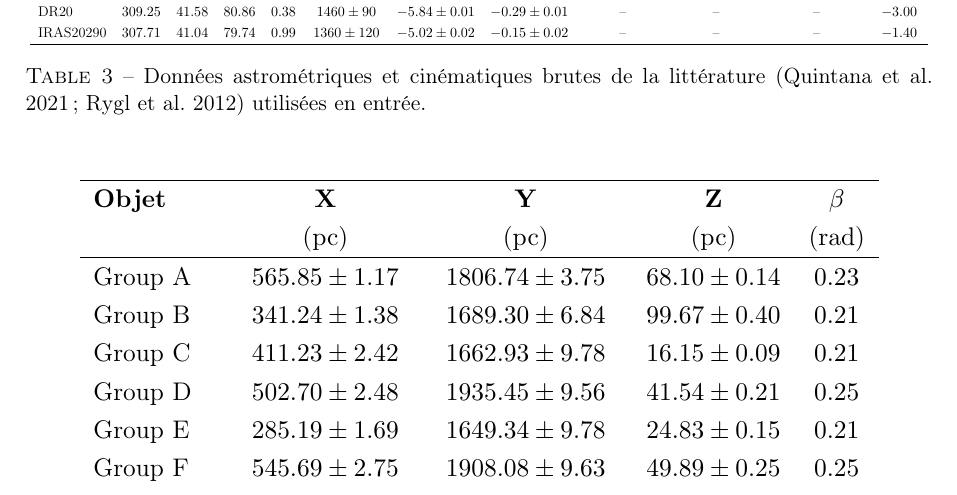
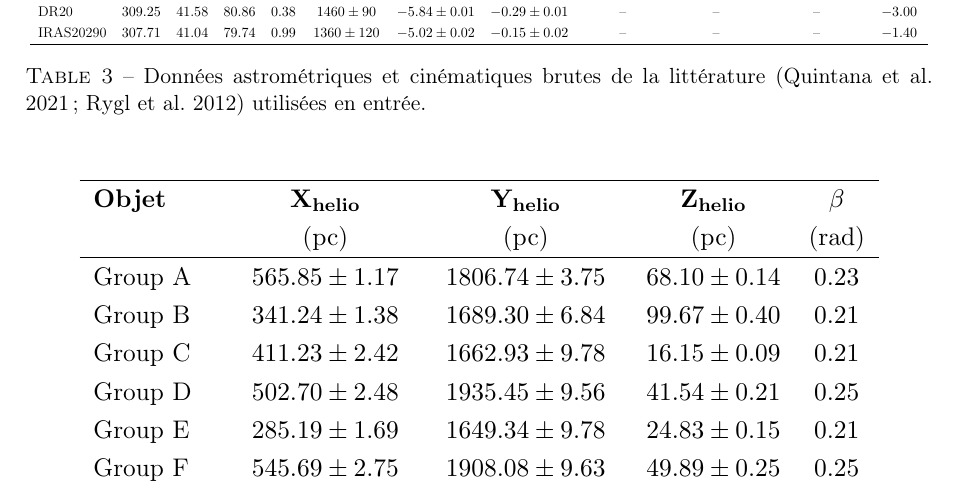
Before and after one commit to KyuriTaima/CygnusDynamics, a LaTeX paper (Rapport/Rapport de stage.tex): part of page 20 of 22, cut so that both start at the same text. Compiled offline with pdfLaTeX.

Commit message:
Overleaf Connect auto-sync [2026-06-12 12:02:31]

```diff
--- a/Rapport/Rapport de stage.tex
+++ b/Rapport/Rapport de stage.tex
@@ -488,7 +488,7 @@
 			\resizebox{0.9\textwidth}{!}{
 				\begin{tabular}{l c c c c}
 					\hline
-					\textbf{Objet} & $\mathbf{X}$ & $\mathbf{Y}$ & $\mathbf{Z}$ & $\mathbf{\beta}$ \\
+					\textbf{Objet} & $\mathbf{X_{helio}}$ & $\mathbf{Y_{helio}}$ & $\mathbf{Z_{helio}}$ & $\mathbf{\beta}$ \\
 					& ($\mathrm{pc}$) & ($\mathrm{pc}$) & ($\mathrm{pc}$) & ($\mathrm{rad}$) \\
 					\hline
 
```
